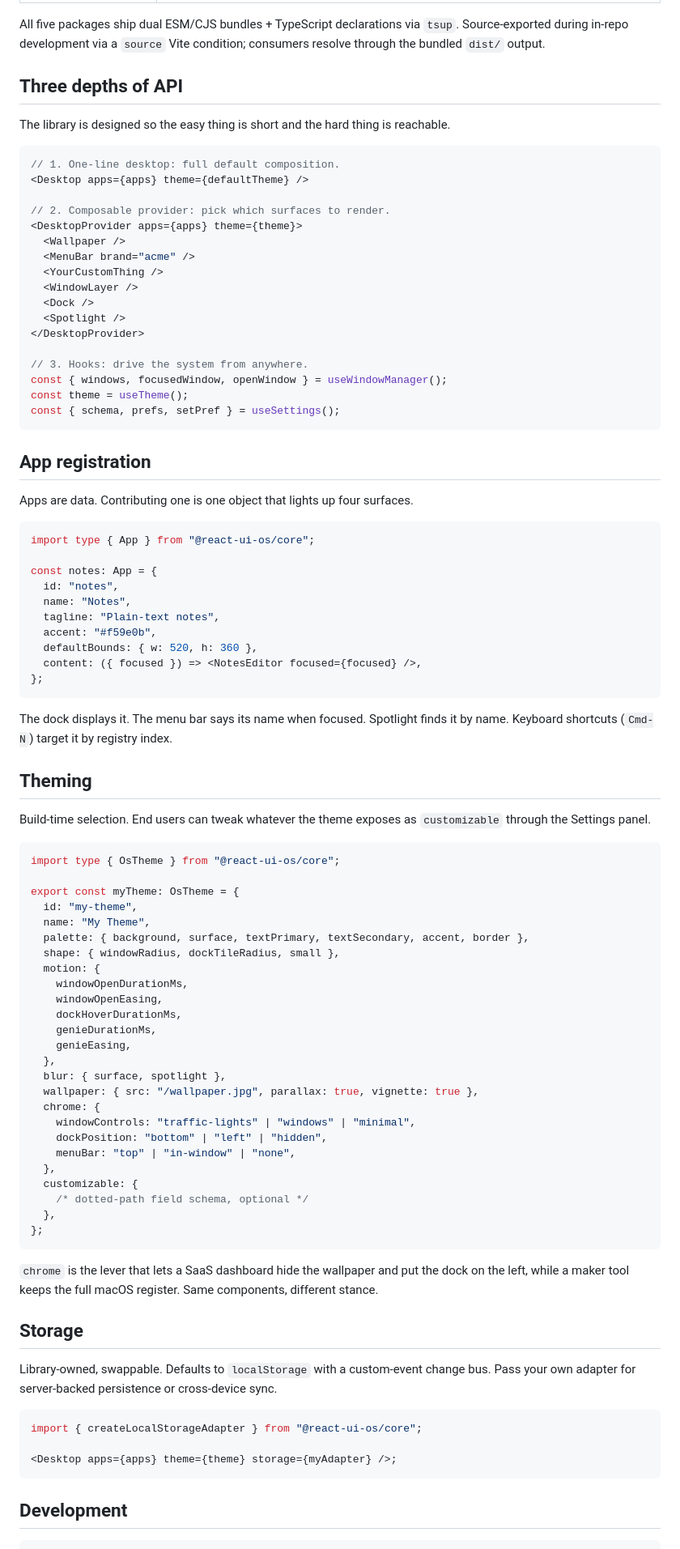
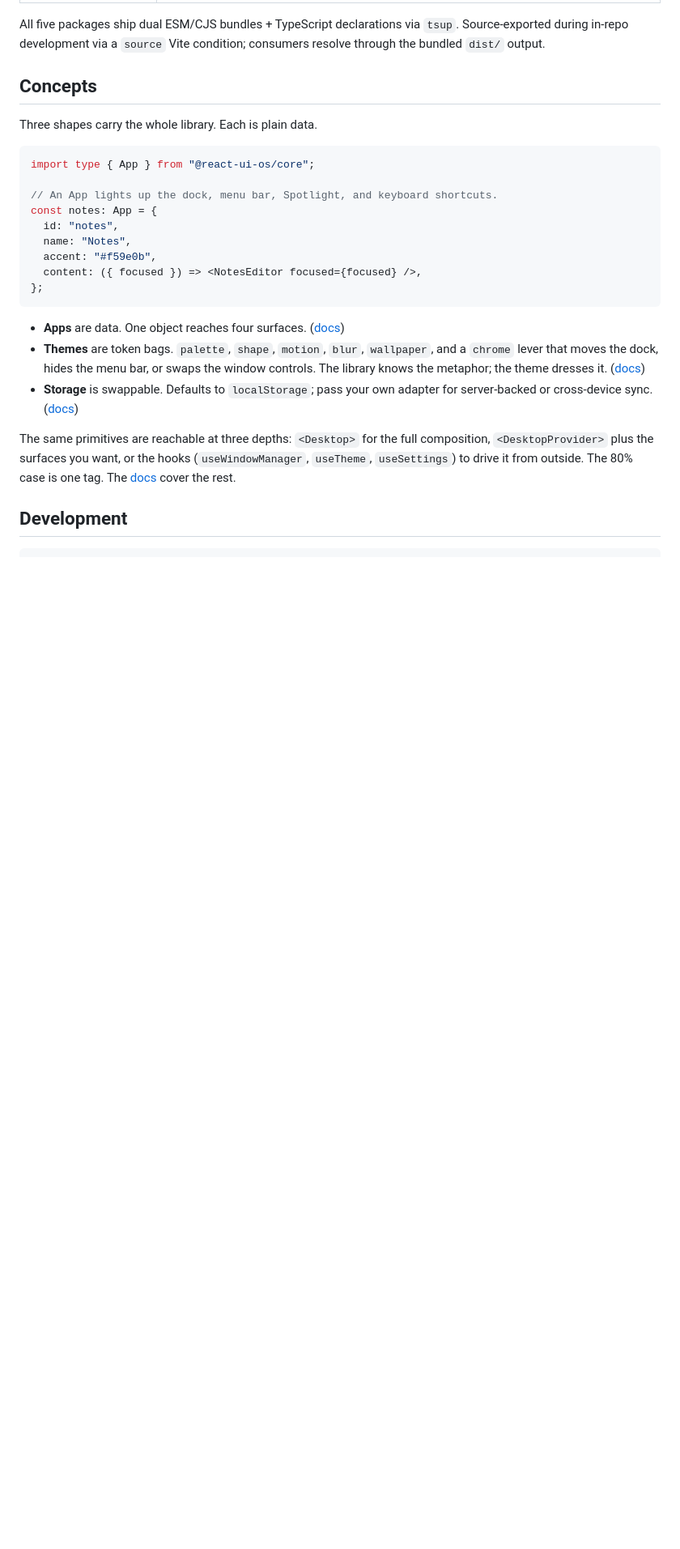
Before and after one commit to saschb2b/react-ui-os, a Markdown page: README.md, the part around one of its changes. Shown at 81% size. Drawn GitHub-style; blank space fills up the shorter version.

Commit message:
docs(readme): lead with a hero, screenshots, and an install step
Restructure the README around what the library gives you. Adds a hero
image, a "What you get" screenshot grid (Spotlight, Settings,
Notifications, SaaS theme), and an Install section up top. Trims the
duplicated theme/storage code blocks down to a Concepts section that
links to the docs, so the README stays a tour and the docs carry the
reference.

The five screenshots live in .github/assets/ and are committed here so
the image links resolve on GitHub.

````diff
--- a/README.md
+++ b/README.md
@@ -31,92 +60,27 @@ Most React UI libraries ship fifty components and let you wire them. That instin
 
 All five packages ship dual ESM/CJS bundles + TypeScript declarations via `tsup`. Source-exported during in-repo development via a `source` Vite condition; consumers resolve through the bundled `dist/` output.
 
-## Three depths of API
+## Concepts
 
-The library is designed so the easy thing is short and the hard thing is reachable.
-
-```tsx
-// 1. One-line desktop: full default composition.
-<Desktop apps={apps} theme={defaultTheme} />
-
-// 2. Composable provider: pick which surfaces to render.
-<DesktopProvider apps={apps} theme={theme}>
-  <Wallpaper />
-  <MenuBar brand="acme" />
-  <YourCustomThing />
-  <WindowLayer />
-  <Dock />
-  <Spotlight />
-</DesktopProvider>
-
-// 3. Hooks: drive the system from anywhere.
-const { windows, focusedWindow, openWindow } = useWindowManager();
-const theme = useTheme();
-const { schema, prefs, setPref } = useSettings();
-```
-
-## App registration
-
-Apps are data. Contributing one is one object that lights up four surfaces.
+Three shapes carry the whole library. Each is plain data.
 
 ```tsx
 import type { App } from "@react-ui-os/core";
 
+// An App lights up the dock, menu bar, Spotlight, and keyboard shortcuts.
 const notes: App = {
   id: "notes",
   name: "Notes",
-  tagline: "Plain-text notes",
   accent: "#f59e0b",
-  defaultBounds: { w: 520, h: 360 },
   content: ({ focused }) => <NotesEditor focused={focused} />,
 };
 ```
 
-The dock displays it. The menu bar says its name when focused. Spotlight finds it by name. Keyboard shortcuts (`Cmd-N`) target it by registry index.
+- **Apps** are data. One object reaches four surfaces. ([docs](https://saschb2b.github.io/react-ui-os/quickstart/))
+- **Themes** are token bags. `palette`, `shape`, `motion`, `blur`, `wallpaper`, and a `chrome` lever that moves the dock, hides the menu bar, or swaps the window controls. The library knows the metaphor; the theme dresses it. ([docs](https://saschb2b.github.io/react-ui-os/themes/overview/))
+- **Storage** is swappable. Defaults to `localStorage`; pass your own adapter for server-backed or cross-device sync. ([docs](https://saschb2b.github.io/react-ui-os/api/storageadapter/))
 
-## Theming
-
-Build-time selection. End users can tweak whatever the theme exposes as `customizable` through the Settings panel.
-
-```ts
-import type { OsTheme } from "@react-ui-os/core";
-
-export const myTheme: OsTheme = {
-  id: "my-theme",
-  name: "My Theme",
-  palette: { background, surface, textPrimary, textSecondary, accent, border },
-  shape: { windowRadius, dockTileRadius, small },
-  motion: {
-    windowOpenDurationMs,
-    windowOpenEasing,
-    dockHoverDurationMs,
-    genieDurationMs,
-    genieEasing,
-  },
-  blur: { surface, spotlight },
-  wallpaper: { src: "/wallpaper.jpg", parallax: true, vignette: true },
-  chrome: {
-    windowControls: "traffic-lights" | "windows" | "minimal",
-    dockPosition: "bottom" | "left" | "hidden",
-    menuBar: "top" | "in-window" | "none",
-  },
-  customizable: {
-    /* dotted-path field schema, optional */
-  },
-};
-```
-
-`chrome` is the lever that lets a SaaS dashboard hide the wallpaper and put the dock on the left, while a maker tool keeps the full macOS register. Same components, different stance.
-
-## Storage
-
-Library-owned, swappable. Defaults to `localStorage` with a custom-event change bus. Pass your own adapter for server-backed persistence or cross-device sync.
-
-```tsx
-import { createLocalStorageAdapter } from "@react-ui-os/core";
-
-<Desktop apps={apps} theme={theme} storage={myAdapter} />;
-```
+The same primitives are reachable at three depths: `<Desktop>` for the full composition, `<DesktopProvider>` plus the surfaces you want, or the hooks (`useWindowManager`, `useTheme`, `useSettings`) to drive it from outside. The 80% case is one tag. The [docs](https://saschb2b.github.io/react-ui-os/) cover the rest.
 
 ## Development
 
````
Also changed, not shown: other parts of README.md (+34 -5 lines), .github/assets/themes-saas.png (added), 4 other files.
